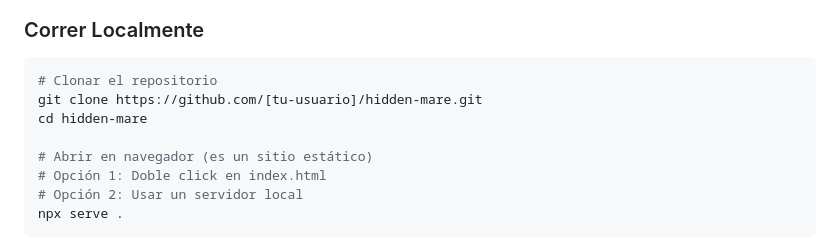
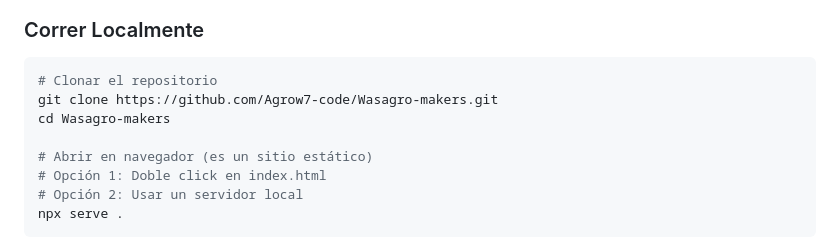
Before and after one commit to Agrow7-code/Wasagro-makers, a Markdown page: README.md, the part around one of its changes. GitHub-like rendering.

Commit message:
fix: update Vercel deploy link and clone URL in README

````diff
--- a/README.md
+++ b/README.md
@@ -193,8 +193,8 @@ Este repositorio incluye una **página interactiva** que visualiza el flujo del
 ### Correr Localmente
 ```bash
 # Clonar el repositorio
-git clone https://github.com/[tu-usuario]/hidden-mare.git
-cd hidden-mare
+git clone https://github.com/Agrow7-code/Wasagro-makers.git
+cd Wasagro-makers
 
 # Abrir en navegador (es un sitio estático)
 # Opción 1: Doble click en index.html
````
Also changed, not shown: other parts of README.md (+1 -1 lines).
